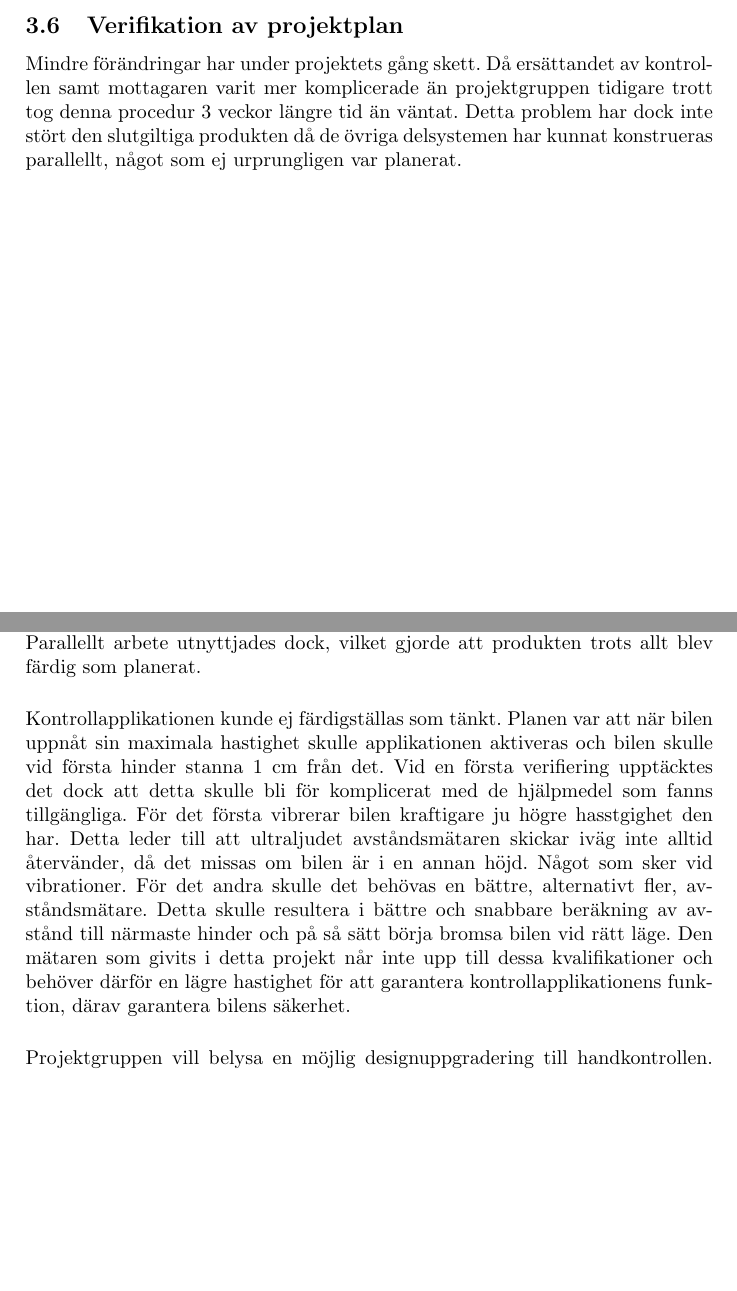
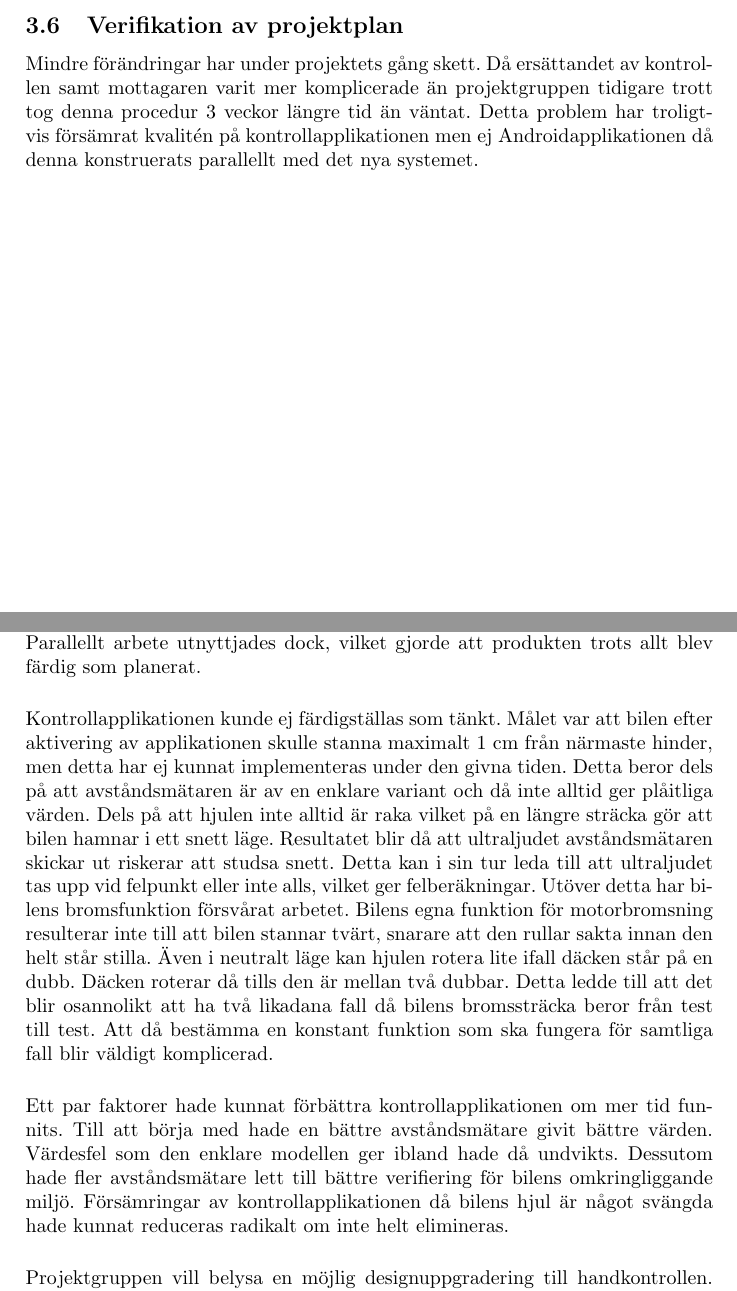
Before and after one commit to Junttila/DAT290-7, a LaTeX document (projektrapport/projektrapport.tex): two parts of pages 14 and 15 of 17, joined at a grey line, cut so that both start at the same text, the shorter picture padded with empty space. Compiled offline with pdfLaTeX.

Commit message:
Continues on the draft os discussion and the part system control application in report

```diff
--- a/projektrapport/projektrapport.tex
+++ b/projektrapport/projektrapport.tex
@@ -446,8 +450,7 @@ Nedanstående punkter användes för att testa kontrollapplikationen.
 
 
 \subsection{Verifikation av projektplan}
-Mindre förändringar har under projektets gång skett. Då ersättandet av kontrollen samt mottagaren varit mer komplicerade än projektgruppen tidigare trott tog denna procedur 3 veckor längre tid än väntat. Detta problem har dock inte stört den slutgiltiga produkten då de övriga delsystemen har kunnat konstrueras parallellt, något som ej urprungligen var planerat.
-
+Mindre förändringar har under projektets gång skett. Då ersättandet av kontrollen samt mottagaren varit mer komplicerade än projektgruppen tidigare trott tog denna procedur 3 veckor längre tid än väntat. Detta problem har troligtvis försämrat kvalitén på kontrollapplikationen men ej Androidapplikationen då denna konstruerats parallellt med det nya systemet.
 
 
 
@@ -460,7 +463,14 @@ Projektet följde ej tidsmodellen som givits i planen. Ett antal felskrivanden i
 
 %HUR VI BESTÄMDE SPECIFIKATIONER ÖVER KONTROLLAPPLIKATION
 \vspace{5mm} \noindent
-Kontrollapplikationen kunde ej färdigställas som tänkt. Planen var att när bilen uppnåt sin maximala hastighet skulle applikationen aktiveras och bilen skulle vid första hinder stanna 1 cm från det. Vid en första verifiering upptäcktes det dock att detta skulle bli för komplicerat med de hjälpmedel som fanns tillgängliga. För det första vibrerar bilen kraftigare ju högre hasstgighet den har. Detta leder till att ultraljudet avståndsmätaren skickar iväg inte alltid återvänder, då det missas om bilen är i en annan höjd. Något som sker vid vibrationer. För det andra skulle det behövas en bättre, alternativt fler, avståndsmätare. Detta skulle resultera i bättre och snabbare beräkning av avstånd till närmaste hinder och på så sätt börja bromsa bilen vid rätt läge. Den mätaren som givits i detta projekt når inte upp till dessa kvalifikationer och behöver därför en lägre hastighet för att garantera kontrollapplikationens funktion, därav garantera bilens säkerhet.
+Kontrollapplikationen kunde ej färdigställas som tänkt. Målet var att bilen efter aktivering av applikationen skulle stanna maximalt 1 cm från närmaste hinder, men detta har ej kunnat implementeras under den givna tiden. Detta beror dels på att avståndsmätaren är av en enklare variant och då inte alltid ger plåitliga värden. Dels på att hjulen inte alltid är raka vilket på en längre sträcka gör att bilen hamnar i ett snett läge. Resultatet blir då att ultraljudet avståndsmätaren skickar ut riskerar att studsa snett. Detta kan i sin tur leda till att ultraljudet tas upp vid felpunkt eller inte alls, vilket ger felberäkningar. Utöver detta har bilens bromsfunktion försvårat arbetet. Bilens egna funktion för motorbromsning resulterar inte till att bilen stannar tvärt, snarare att den rullar sakta innan den helt står stilla. Även i neutralt läge kan hjulen rotera lite ifall däcken står på en dubb. Däcken roterar då tills den är mellan två dubbar. Detta ledde till att det blir osannolikt att ha två likadana fall då bilens bromssträcka beror från test till test. Att då bestämma en konstant funktion som ska fungera för samtliga fall blir väldigt komplicerad.
+
+
+\vspace{5mm} \noindent
+Ett par faktorer hade kunnat förbättra kontrollapplikationen om mer tid funnits. Till att börja med hade en bättre avståndsmätare givit bättre värden. Värdesfel som den enklare modellen ger ibland hade då undvikts. Dessutom hade fler avståndsmätare lett till bättre verifiering för bilens omkringliggande miljö. Försämringar av kontrollapplikationen då bilens hjul är något svängda hade kunnat reduceras radikalt om inte helt elimineras.
+
+
+%Kontrollapplikationen kunde ej färdigställas som tänkt. Planen var att när bilen uppnåt sin maximala hastighet skulle applikationen aktiveras och bilen skulle vid första hinder stanna 1 cm från det. Vid en första verifiering upptäcktes det dock att detta skulle bli för komplicerat med de hjälpmedel som fanns tillgängliga. För det första vibrerar bilen kraftigare ju högre hasstgighet den har. Detta leder till att ultraljudet avståndsmätaren skickar iväg inte alltid återvänder, då det missas om bilen är i en annan höjd. Något som sker vid vibrationer. För det andra skulle det behövas en bättre, alternativt fler, avståndsmätare. Detta skulle resultera i bättre och snabbare beräkning av avstånd till närmaste hinder och på så sätt börja bromsa bilen vid rätt läge. Den mätaren som givits i detta projekt når inte upp till dessa kvalifikationer och behöver därför en lägre hastighet för att garantera kontrollapplikationens funktion, därav garantera bilens säkerhet.
 
 
 
```
Also changed, not shown: projektrapport/projektrapport.tex (6 more changed lines).
